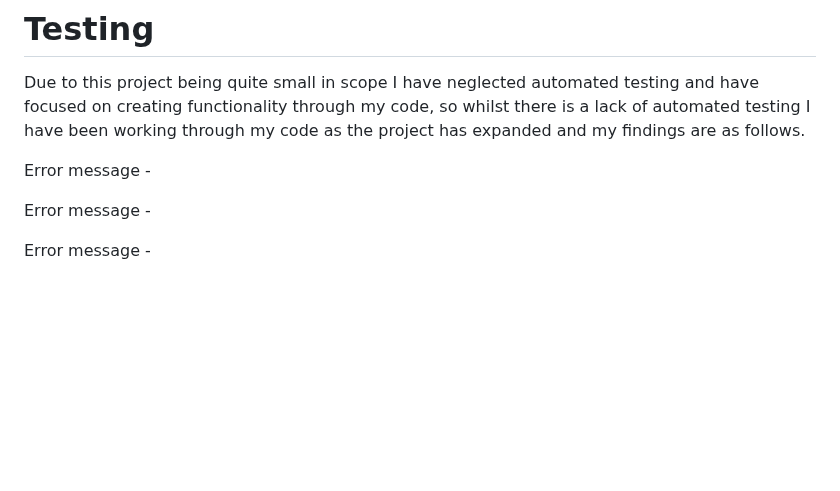
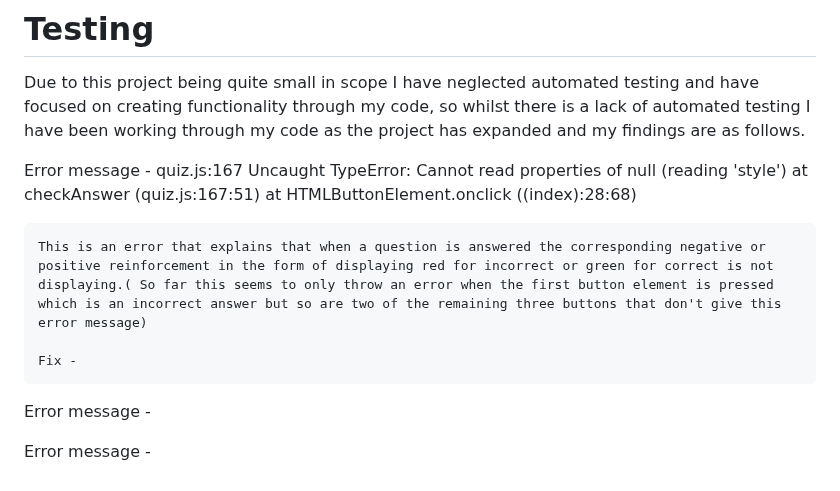
Before and after one commit to Aansteydev/mp2-quiz, a Markdown page: README.md, the part around the change. Drawn GitHub-style; blank space fills up the shorter version.

Commit message:
Update README.md
Add error message

```diff
--- a/README.md
+++ b/README.md
@@ -49,7 +49,13 @@ The fonts used are Roboto for the answers and orbitron for the question and head
 # Testing
 Due to this project being quite small in scope I have neglected automated testing and have focused on creating functionality through my code, so whilst there is a lack of automated testing I have been working through my code as the project has expanded and my findings are as follows.
 
-Error message -
+Error message - quiz.js:167 Uncaught TypeError: Cannot read properties of null (reading 'style')
+    at checkAnswer (quiz.js:167:51)
+    at HTMLButtonElement.onclick ((index):28:68)
+
+    This is an error that explains that when a question is answered the corresponding negative or positive reinforcement in the form of displaying red for incorrect or green for correct is not displaying.( So far this seems to only throw an error when the first button element is pressed which is an incorrect answer but so are two of the remaining three buttons that don't give this error message)
+
+    Fix -
 
 Error message -
 
```
